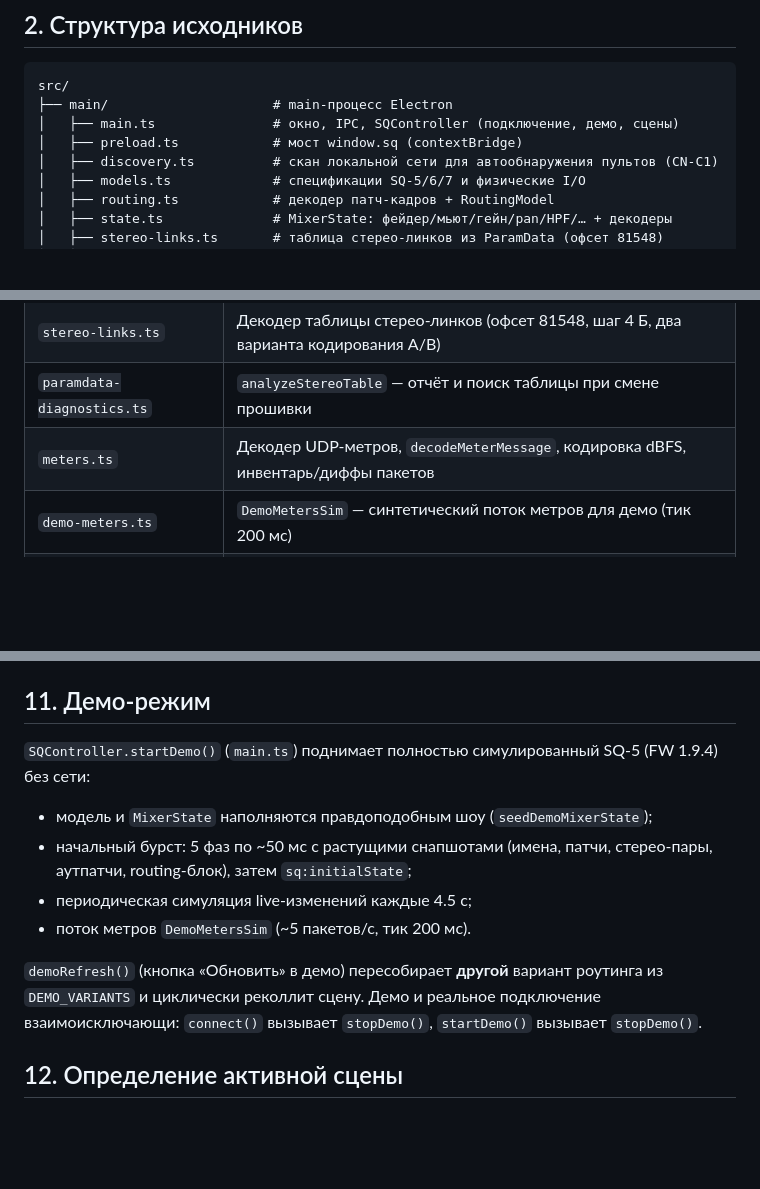
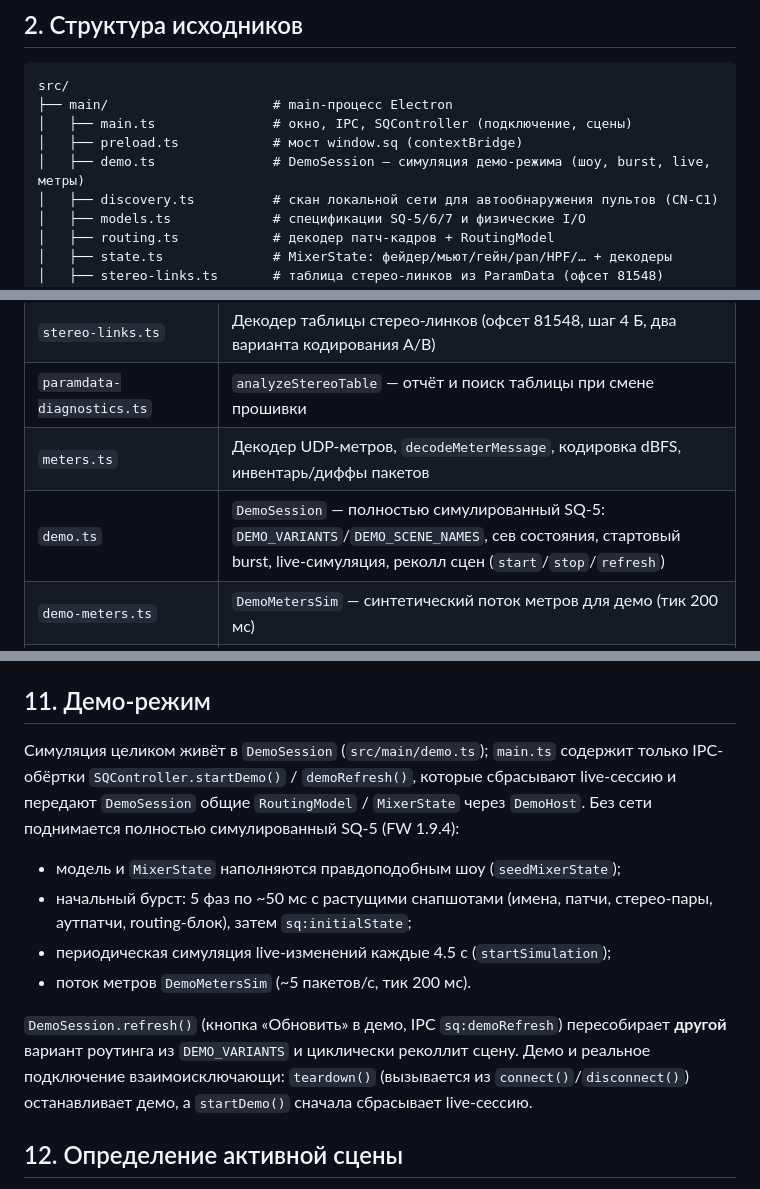
Before and after one commit to ipavlex/sq-router-control, a Markdown page: docs/ARCHITECTURE.md, 3 parts joined by grey strips. Drawn GitHub-style; blank space fills up the shorter version.

Commit message:
docs: point demo-mode docs at demo.ts

````diff
--- a/docs/ARCHITECTURE.md
+++ b/docs/ARCHITECTURE.md
@@ -61,8 +61,9 @@ UDP-метры ──► decodeMeterMessage ──► IPC "sq:meters" ───
 ```
 src/
 ├── main/                     # main-процесс Electron
-│   ├── main.ts               # окно, IPC, SQController (подключение, демо, сцены)
+│   ├── main.ts               # окно, IPC, SQController (подключение, сцены)
 │   ├── preload.ts            # мост window.sq (contextBridge)
+│   ├── demo.ts               # DemoSession — симуляция демо-режима (шоу, burst, live, метры)
 │   ├── discovery.ts          # скан локальной сети для автообнаружения пультов (CN-C1)
 │   ├── models.ts             # спецификации SQ-5/6/7 и физические I/O
 │   ├── routing.ts            # декодер патч-кадров + RoutingModel
@@ -226,6 +227,7 @@ universal, подпись кода отключена (`identity: null`). Окн
 | `stereo-links.ts` | Декодер таблицы стерео-линков (офсет 81548, шаг 4 Б, два варианта кодирования A/B) |
 | `paramdata-diagnostics.ts` | `analyzeStereoTable` — отчёт и поиск таблицы при смене прошивки |
 | `meters.ts` | Декодер UDP-метров, `decodeMeterMessage`, кодировка dBFS, инвентарь/диффы пакетов |
+| `demo.ts` | `DemoSession` — полностью симулированный SQ-5: `DEMO_VARIANTS`/`DEMO_SCENE_NAMES`, сев состояния, стартовый burst, live-симуляция, реколл сцен (`start`/`stop`/`refresh`) |
 | `demo-meters.ts` | `DemoMetersSim` — синтетический поток метров для демо (тик 200 мс) |
 | `transport/frame.ts` | Формат кадров, `Sub`-типы, `Framer` (ресемплинг потока), энкодеры |
 | `transport/buffer.ts` | `BufferReader` — little-endian чтение/запись, null-terminated строки |
@@ -351,19 +353,23 @@ universal, подпись кода отключена (`identity: null`). Окн
 
 ## 11. Демо-режим
 
-`SQController.startDemo()` (`main.ts`) поднимает полностью
-симулированный SQ-5 (FW 1.9.4) без сети:
+Симуляция целиком живёт в `DemoSession` (`src/main/demo.ts`); `main.ts`
+содержит только IPC-обёртки `SQController.startDemo()` / `demoRefresh()`,
+которые сбрасывают live-сессию и передают `DemoSession` общие `RoutingModel` /
+`MixerState` через `DemoHost`. Без сети поднимается полностью симулированный
+SQ-5 (FW 1.9.4):
 
-- модель и `MixerState` наполняются правдоподобным шоу (`seedDemoMixerState`);
+- модель и `MixerState` наполняются правдоподобным шоу (`seedMixerState`);
 - начальный бурст: 5 фаз по ~50 мс с растущими снапшотами (имена, патчи,
   стерео-пары, аутпатчи, routing-блок), затем `sq:initialState`;
-- периодическая симуляция live-изменений каждые 4.5 с;
+- периодическая симуляция live-изменений каждые 4.5 с (`startSimulation`);
 - поток метров `DemoMetersSim` (~5 пакетов/с, тик 200 мс).
 
-`demoRefresh()` (кнопка «Обновить» в демо) пересобирает **другой** вариант
-роутинга из `DEMO_VARIANTS` и циклически реколлит сцену. Демо и реальное
-подключение взаимоисключающи: `connect()` вызывает `stopDemo()`, `startDemo()`
-вызывает `stopDemo()`.
+`DemoSession.refresh()` (кнопка «Обновить» в демо, IPC `sq:demoRefresh`)
+пересобирает **другой** вариант роутинга из `DEMO_VARIANTS` и циклически
+реколлит сцену. Демо и реальное подключение взаимоисключающи: `teardown()`
+(вызывается из `connect()`/`disconnect()`) останавливает демо, а `startDemo()`
+сначала сбрасывает live-сессию.
 
 ## 12. Определение активной сцены
 
````
Also changed, not shown: docs/CONNECT-SCREEN.md (+6 -3 lines).
